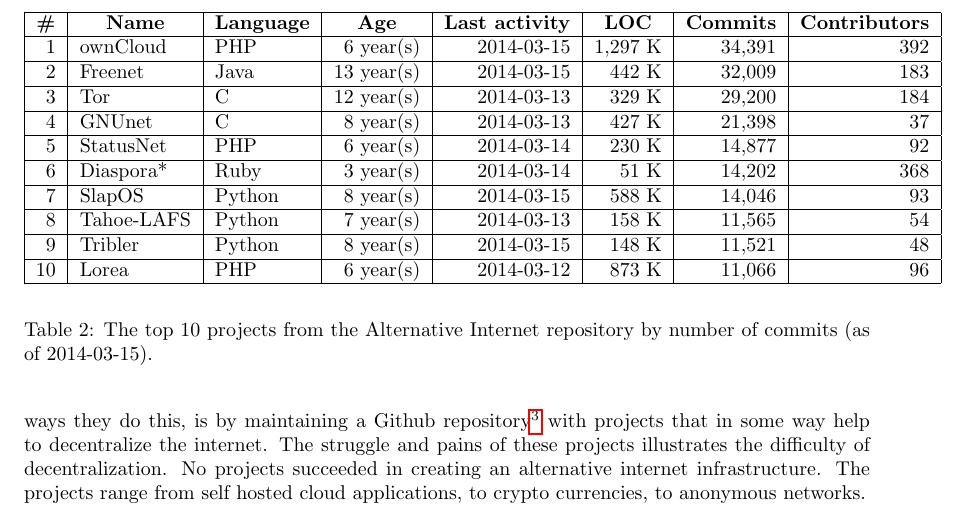
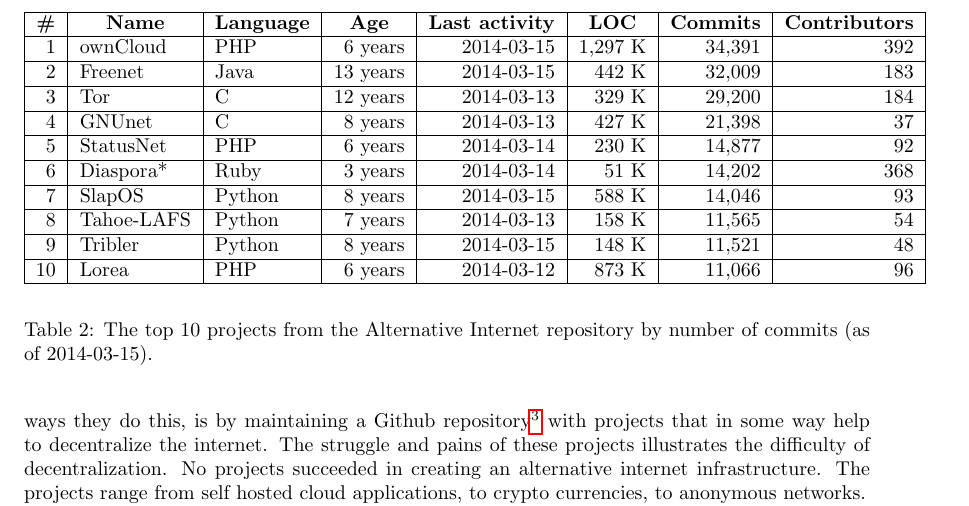
Before and after one commit to rjagerman/ANON, a LaTeX paper (paper.tex, which reads tbl-alternativeinternet.tex): part of page 13 of 16, cut so that both start at the same text. Compiled offline with pdfLaTeX.

Commit message:
year(s) to years

```diff
--- a/tbl-alternativeinternet.tex
+++ b/tbl-alternativeinternet.tex
@@ -2,14 +2,14 @@
 	\hline
 	\tblhead{\#} & \tblhead{Name} & \tblhead{Language} & \tblhead{Age} & \tblhead{Last activity} & \tblhead{LOC} & \tblhead{Commits} & \tblhead{Contributors} \\ \hline
 
-	1 & ownCloud & PHP & 6 year(s) & 2014-03-15 & 1,297 K & 34,391 & 392 \\ \hline
-	2 & Freenet & Java & 13 year(s) & 2014-03-15 & 442 K & 32,009 & 183 \\ \hline
-	3 & Tor & C & 12 year(s) & 2014-03-13 & 329 K & 29,200 & 184 \\ \hline
-	4 & GNUnet & C & 8 year(s) & 2014-03-13 & 427 K & 21,398 & 37 \\ \hline
-	5 & StatusNet & PHP & 6 year(s) & 2014-03-14 & 230 K & 14,877 & 92 \\ \hline
-	6 & Diaspora* & Ruby & 3 year(s) & 2014-03-14 & 51 K & 14,202 & 368 \\ \hline
-	7 & SlapOS & Python & 8 year(s) & 2014-03-15 & 588 K & 14,046 & 93 \\ \hline
-	8 &Tahoe-LAFS & Python & 7 year(s) & 2014-03-13 & 158 K & 11,565 & 54 \\ \hline
-	9 & Tribler & Python & 8 year(s) & 2014-03-15 & 148 K & 11,521 & 48 \\ \hline
-	10 & Lorea & PHP & 6 year(s) & 2014-03-12 & 873 K & 11,066 & 96 \\ \hline
+	1 & ownCloud & PHP & 6 years & 2014-03-15 & 1,297 K & 34,391 & 392 \\ \hline
+	2 & Freenet & Java & 13 years & 2014-03-15 & 442 K & 32,009 & 183 \\ \hline
+	3 & Tor & C & 12 years & 2014-03-13 & 329 K & 29,200 & 184 \\ \hline
+	4 & GNUnet & C & 8 years & 2014-03-13 & 427 K & 21,398 & 37 \\ \hline
+	5 & StatusNet & PHP & 6 years & 2014-03-14 & 230 K & 14,877 & 92 \\ \hline
+	6 & Diaspora* & Ruby & 3 years & 2014-03-14 & 51 K & 14,202 & 368 \\ \hline
+	7 & SlapOS & Python & 8 years & 2014-03-15 & 588 K & 14,046 & 93 \\ \hline
+	8 &Tahoe-LAFS & Python & 7 years & 2014-03-13 & 158 K & 11,565 & 54 \\ \hline
+	9 & Tribler & Python & 8 years & 2014-03-15 & 148 K & 11,521 & 48 \\ \hline
+	10 & Lorea & PHP & 6 years & 2014-03-12 & 873 K & 11,066 & 96 \\ \hline
 \end{tabular}
```
